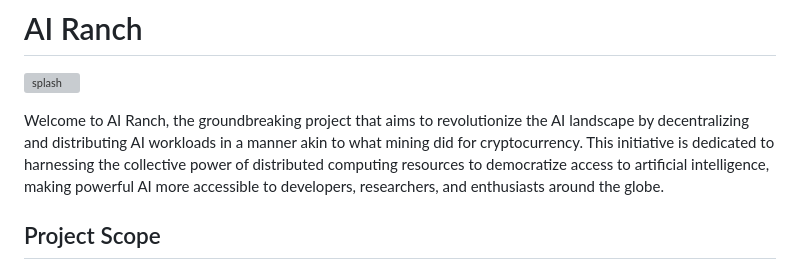
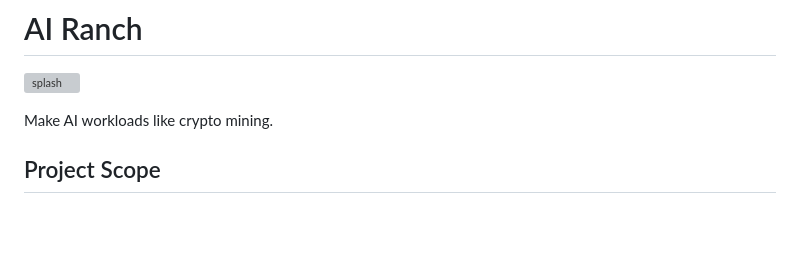
Before and after one commit to d3cline/airanch, a Markdown page: README.md, the part around the change. Drawn GitHub-style; blank space fills up the shorter version; grey boxes are pictures that could not be loaded.

```diff
--- a/README.md
+++ b/README.md
@@ -1,7 +1,7 @@
 # AI Ranch
 ![splash](splash.webp)
 
-Welcome to AI Ranch, the groundbreaking project that aims to revolutionize the AI landscape by decentralizing and distributing AI workloads in a manner akin to what mining did for cryptocurrency. This initiative is dedicated to harnessing the collective power of distributed computing resources to democratize access to artificial intelligence, making powerful AI more accessible to developers, researchers, and enthusiasts around the globe.
+Make AI workloads like crypto mining.
 
 ## Project Scope
 
```
